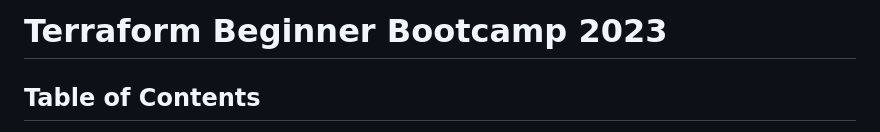
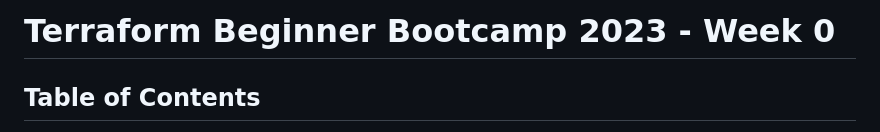
Before and after one commit to mercy299/terraform-beginner-bootcamp-2023, a Markdown page: Journal/Week0.md, the part around the change. Drawn GitHub-style.

```diff
--- a/Journal/Week0.md
+++ b/Journal/Week0.md
@@ -1,6 +1,6 @@
 
 
-# Terraform Beginner Bootcamp 2023
+# Terraform Beginner Bootcamp 2023 - Week 0
 
 ## Table of Contents
 
```
